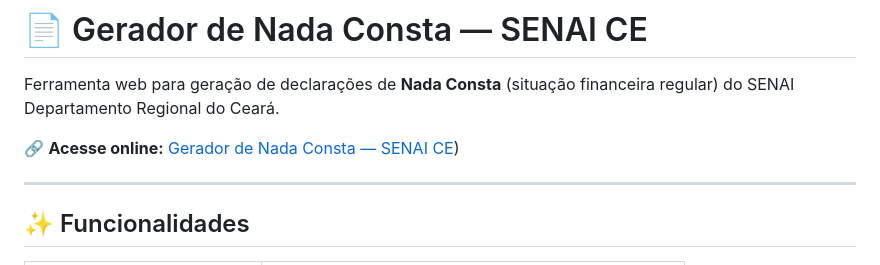
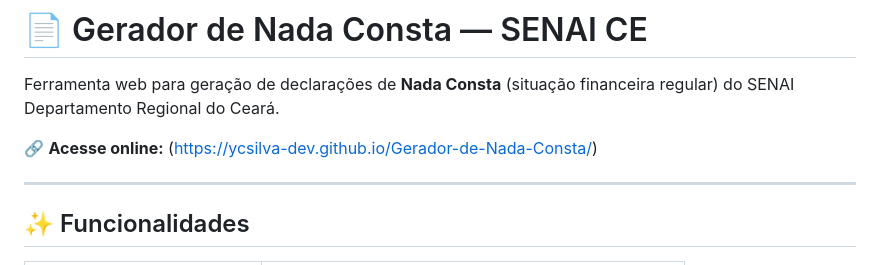
Before and after one commit to ycsilva-dev/Gerador-de-Nada-Consta, a Markdown page: README.md, the part around the change. Drawn GitHub-style.

```diff
--- a/README.md
+++ b/README.md
@@ -2,7 +2,7 @@
 
 Ferramenta web para geração de declarações de **Nada Consta** (situação financeira regular) do SENAI Departamento Regional do Ceará.
 
-🔗 **Acesse online:** [Gerador de Nada Consta — SENAI CE](https://ycsilva-dev.github.io/Gerador-de-Nada-Consta/))
+🔗 **Acesse online:** (https://ycsilva-dev.github.io/Gerador-de-Nada-Consta/)
 
 ---
 
```
